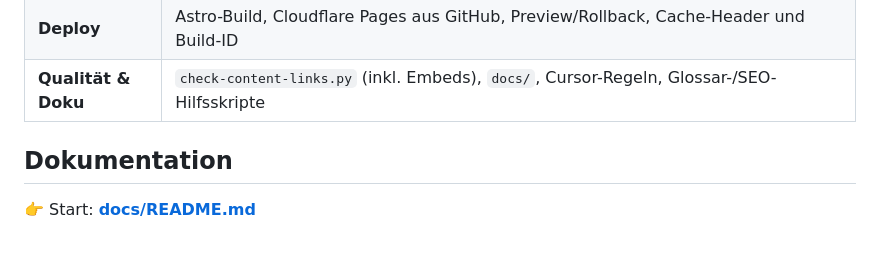
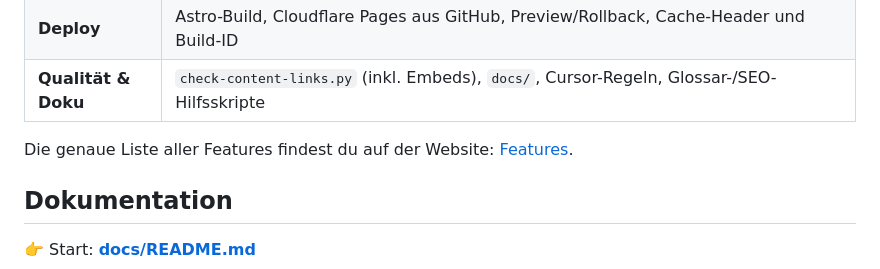
Before and after one commit to platomat/hautoo, a Markdown page: README.md, the part around one of its changes. Drawn GitHub-style; blank space fills up the shorter version.

```diff
--- a/README.md
+++ b/README.md
@@ -29,6 +31,8 @@ Kurzliste dessen, was auf `main` schon umgesetzt ist (Details und Erläuterungen
 | **Design** | Dark Theme mit CSS-Variablen, Breakpoints, Vollbild-Hintergrund, **Bildnachweise** gesammelt auf dem Impressum |
 | **Deploy** | Astro-Build, Cloudflare Pages aus GitHub, Preview/Rollback, Cache-Header und Build-ID |
 | **Qualität & Doku** | `check-content-links.py` (inkl. Embeds), `docs/`, Cursor-Regeln, Glossar-/SEO-Hilfsskripte |
+
+Die genaue Liste aller Features findest du auf der Website: [Features](https://hautoo.storyofai.net/features/).
 
 ## Dokumentation
 
```
Also changed, not shown: other parts of README.md (+2 -0 lines).
